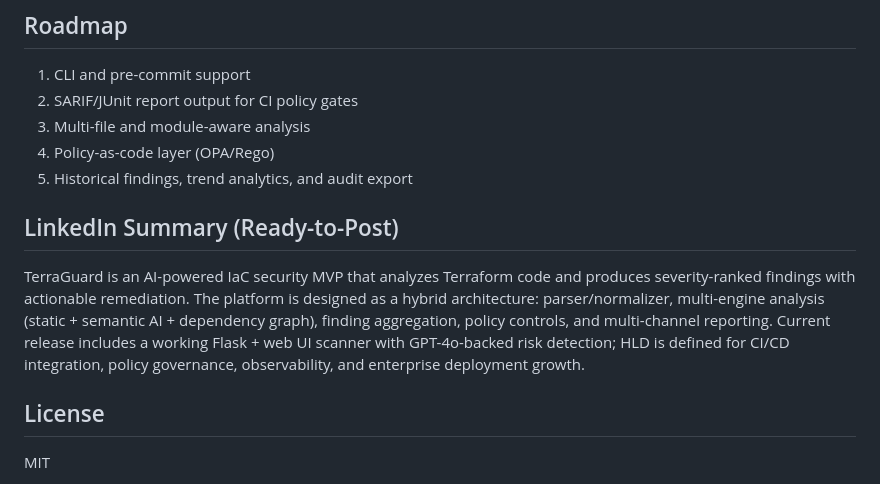
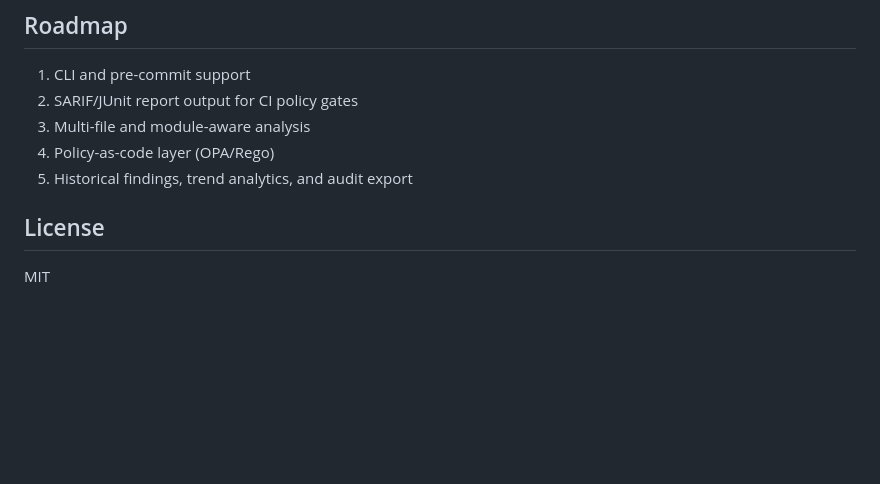
Before and after one commit to Karthik-099/TERRAGUARD, a Markdown page: README.md, the part around the change. Drawn GitHub-style; blank space fills up the shorter version.

Commit message:
Remove LinkedIn summary from README
Removed LinkedIn summary section from README.

```diff
--- a/README.md
+++ b/README.md
@@ -162,9 +162,6 @@ TERRAGUARD/
 4. Policy-as-code layer (OPA/Rego)
 5. Historical findings, trend analytics, and audit export
 
-## LinkedIn Summary (Ready-to-Post)
-
-TerraGuard is an AI-powered IaC security MVP that analyzes Terraform code and produces severity-ranked findings with actionable remediation. The platform is designed as a hybrid architecture: parser/normalizer, multi-engine analysis (static + semantic AI + dependency graph), finding aggregation, policy controls, and multi-channel reporting. Current release includes a working Flask + web UI scanner with GPT-4o-backed risk detection; HLD is defined for CI/CD integration, policy governance, observability, and enterprise deployment growth.
 
 ## License
 
```
